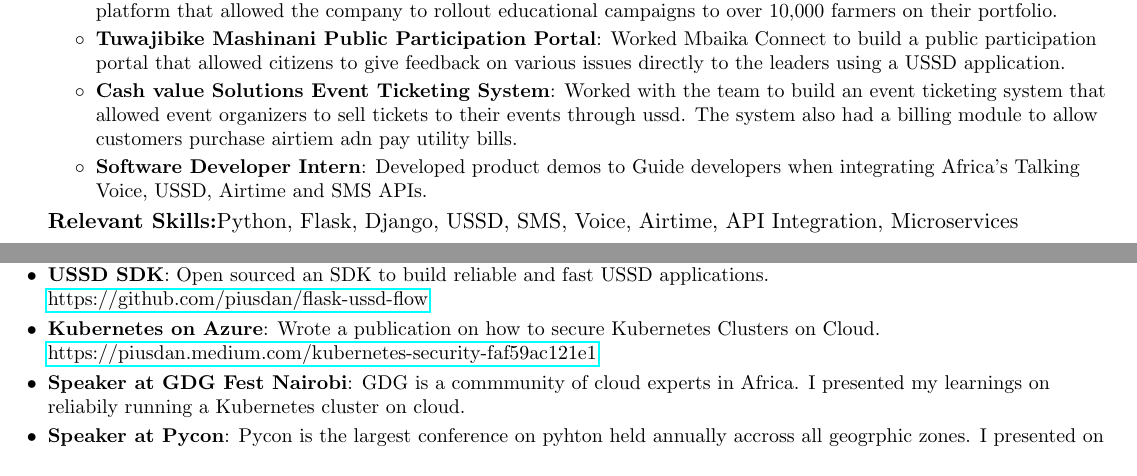
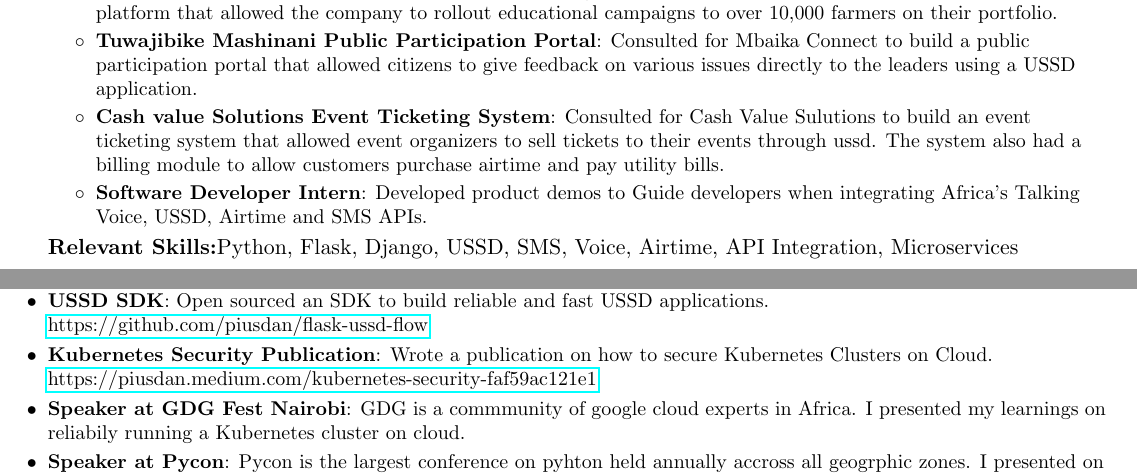
Before and after one commit to piusdan/resume, a LaTeX CV (resume.tex): two parts of pages 1 and 2 of 2, joined at a grey line, cut so that both start at the same text. Compiled offline with pdfLaTeX.

Commit message:
fixed typos

```diff
--- a/resume.tex
+++ b/resume.tex
@@ -117,11 +117,11 @@
       {Software Developer}{Apr 2017 - Jun 2018}
       \resumeItemListStart
         \resumeItem{Dodore Training Platform}
-          {Worked with Dodore Agriculture, a startup based in Nairobi to build a SMS based platform that allowed the company to rollout educational campaigns to over 10,000 farmers on their portfolio.}
+          {Consulted for Dodore Agriculture, a startup based in Nairobi to build a SMS based platform that allowed the company to rollout educational campaigns to over 10,000 farmers on their portfolio.}
         \resumeItem{Tuwajibike Mashinani Public Participation Portal}
-          {Worked Mbaika Connect to build a public participation portal that allowed citizens to give feedback on various issues directly to the leaders using a USSD application.}
+          {Consulted for Mbaika Connect to build a public participation portal that allowed citizens to give feedback on various issues directly to the leaders using a USSD application.}
         \resumeItem{Cash value Solutions Event Ticketing System}
-          {Worked with the team to build an event ticketing system that allowed event organizers to sell tickets to their events through ussd. The system also had a billing module to allow customers purchase airtiem adn pay utility bills.}
+          {Consulted for Cash Value Sulutions to build an event ticketing system that allowed event organizers to sell tickets to their events through ussd. The system also had a billing module to allow customers purchase airtime and pay utility bills.}
         \resumeItem{Software Developer Intern}
           {Developed product demos to Guide developers when integrating Africa's Talking Voice, USSD, Airtime and SMS APIs.}
       \resumeItemListEnd
@@ -141,10 +141,10 @@
       {Step by step Tutorial to guide learners in developing USSD applications. \href{https://github.com/piusdan/USSD-Python-Demo}{https://github.com/piusdan/USSD-Python-Demo}}
     \resumeSubItem{USSD SDK}
       {Open sourced an SDK to build reliable and fast USSD applications. \href{https://github.com/piusdan/flask-ussd-flow}{https://github.com/piusdan/flask-ussd-flow}}
-    \resumeSubItem{Kubernetes on Azure}
+    \resumeSubItem{Kubernetes Security Publication}
       {Wrote a publication on how to secure Kubernetes Clusters on Cloud. \href{https://piusdan.medium.com/kubernetes-security-faf59ac121e1}{https://piusdan.medium.com/kubernetes-security-faf59ac121e1}}
   	\resumeSubItem{Speaker at GDG Fest Nairobi}
-      {GDG is a commmunity of cloud experts in Africa. I presented my learnings on reliabily running a Kubernetes cluster on cloud.}
+      {GDG is a commmunity of google cloud experts in Africa. I presented my learnings on reliabily running a Kubernetes cluster on cloud.}
   	\resumeSubItem{Speaker at Pycon}
       {Pycon is the largest conference on pyhton held annually accross all geogrphic zones. I presented on using GRPC to build fast and reliable microservices was well received.}
     \resumeSubItem{Founder - Silicon Blaze}
```
Also changed, not shown: resume.pdf.
